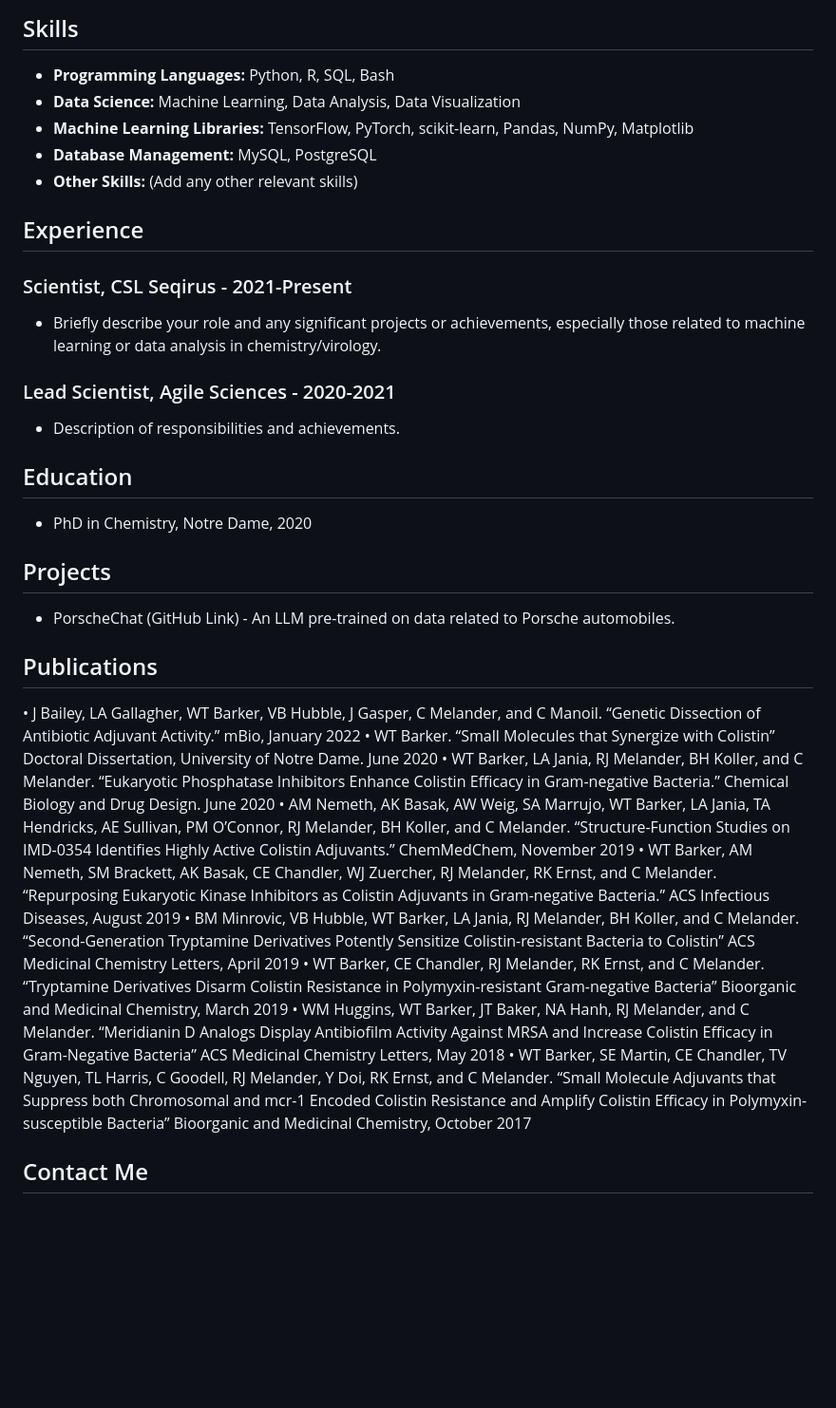
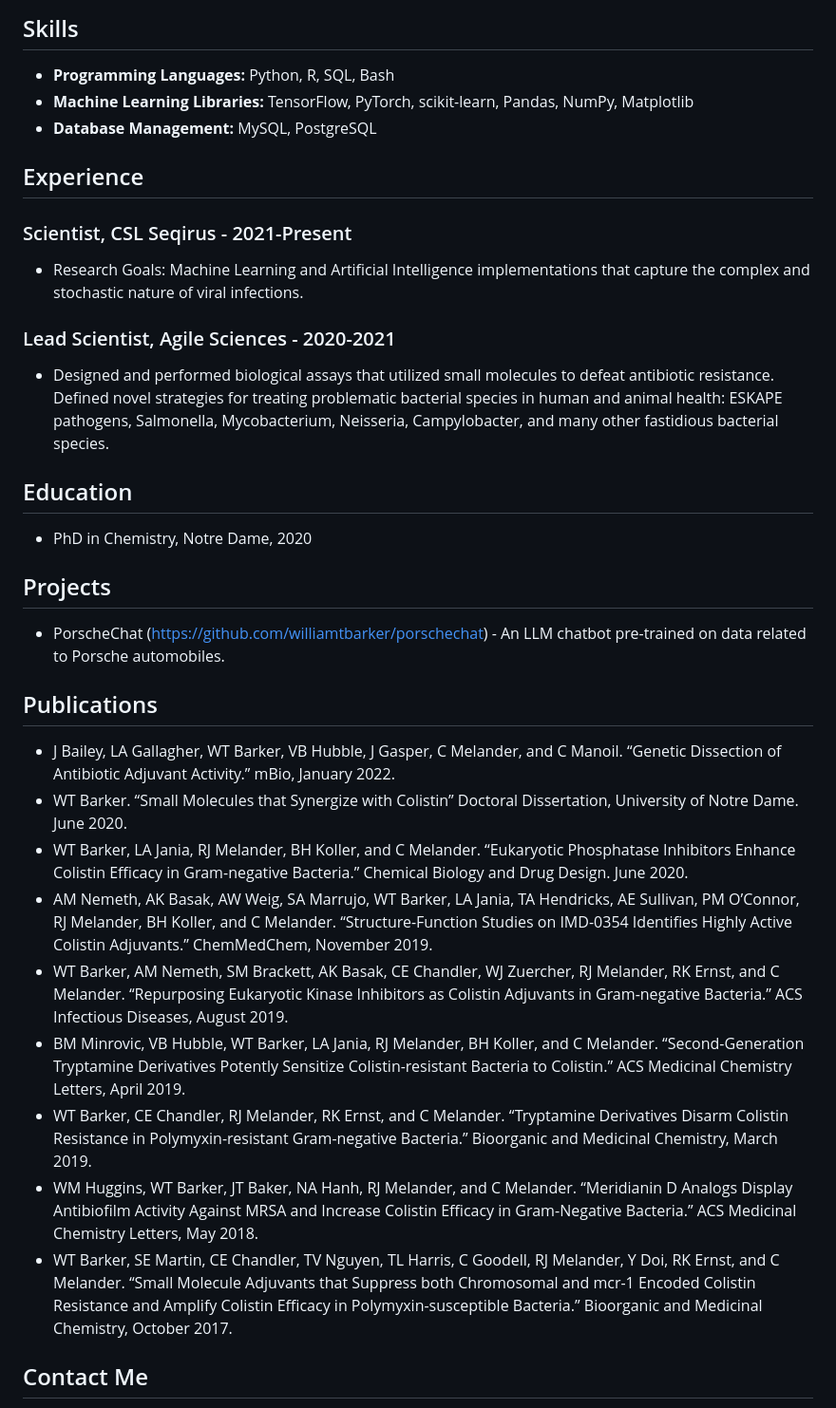
Before and after one commit to williamtbarker/williamtbarker.github.io, a Markdown page: README.md, the part around the change. Shown at 95% size. Rendered like a GitHub page; blank space fills up the shorter version.

```diff
--- a/README.md
+++ b/README.md
@@ -5,34 +5,34 @@ I am a PhD Chemist and Microbiologist with a strong passion for leveraging data
 
 ## Skills
 - **Programming Languages:** Python, R, SQL, Bash
-- **Data Science:** Machine Learning, Data Analysis, Data Visualization
 - **Machine Learning Libraries:** TensorFlow, PyTorch, scikit-learn, Pandas, NumPy, Matplotlib
 - **Database Management:** MySQL, PostgreSQL
-- **Other Skills:** (Add any other relevant skills)
 
 ## Experience
 ### Scientist, CSL Seqirus - 2021-Present
-- Briefly describe your role and any significant projects or achievements, especially those related to machine learning or data analysis in chemistry/virology.
+- Research Goals: Machine Learning and Artificial Intelligence implementations that capture the complex and stochastic nature of viral infections.
 
 ### Lead Scientist, Agile Sciences - 2020-2021
-- Description of responsibilities and achievements.
+- Designed and performed biological assays that utilized small molecules to defeat antibiotic resistance. Defined novel strategies for treating problematic bacterial species in human and animal health: ESKAPE pathogens, Salmonella, Mycobacterium, Neisseria, Campylobacter, and many other fastidious bacterial species.
+
 
 ## Education
 - PhD in Chemistry, Notre Dame, 2020
 
 ## Projects
-- PorscheChat (GitHub Link) - An LLM pre-trained on data related to Porsche automobiles.
+- PorscheChat (https://github.com/williamtbarker/porschechat) - An LLM chatbot pre-trained on data related to Porsche automobiles.
 
 ## Publications
-•	J Bailey, LA Gallagher, WT Barker, VB Hubble, J Gasper, C Melander, and C Manoil. “Genetic Dissection of Antibiotic Adjuvant Activity.” mBio, January 2022
-•	WT Barker. “Small Molecules that Synergize with Colistin” Doctoral Dissertation, University of Notre Dame. June 2020
-•	WT Barker, LA Jania, RJ Melander, BH Koller, and C Melander. “Eukaryotic Phosphatase Inhibitors Enhance Colistin Efficacy in Gram-negative Bacteria.” Chemical Biology and Drug Design. June 2020
-•	AM Nemeth, AK Basak, AW Weig, SA Marrujo, WT Barker, LA Jania, TA Hendricks, AE Sullivan, PM O’Connor, RJ Melander, BH Koller, and C Melander. “Structure-Function Studies on IMD-0354 Identifies Highly Active Colistin Adjuvants.” ChemMedChem, November 2019
-•	WT Barker, AM Nemeth, SM Brackett, AK Basak, CE Chandler, WJ Zuercher, RJ Melander, RK Ernst, and C Melander. “Repurposing Eukaryotic Kinase Inhibitors as Colistin Adjuvants in Gram-negative Bacteria.” ACS Infectious Diseases, August 2019
-•	BM Minrovic, VB Hubble, WT Barker, LA Jania, RJ Melander, BH Koller, and C Melander. “Second-Generation Tryptamine Derivatives Potently Sensitize Colistin-resistant Bacteria to Colistin” ACS Medicinal Chemistry Letters, April 2019
-•	WT Barker, CE Chandler, RJ Melander, RK Ernst, and C Melander. “Tryptamine Derivatives Disarm Colistin Resistance in Polymyxin-resistant Gram-negative Bacteria” Bioorganic and Medicinal Chemistry, March 2019
-•	WM Huggins, WT Barker, JT Baker, NA Hanh, RJ Melander, and C Melander. “Meridianin D Analogs Display Antibiofilm Activity Against MRSA and Increase Colistin Efficacy in Gram-Negative Bacteria” ACS Medicinal Chemistry Letters, May 2018
-•	WT Barker, SE Martin, CE Chandler, TV Nguyen, TL Harris, C Goodell, RJ Melander, Y Doi, RK Ernst, and C Melander. “Small Molecule Adjuvants that Suppress both Chromosomal and mcr-1 Encoded Colistin Resistance and Amplify Colistin Efficacy in Polymyxin-susceptible Bacteria” Bioorganic and Medicinal Chemistry, October 2017
+- J Bailey, LA Gallagher, WT Barker, VB Hubble, J Gasper, C Melander, and C Manoil. “Genetic Dissection of Antibiotic Adjuvant Activity.” mBio, January 2022.
+- WT Barker. “Small Molecules that Synergize with Colistin” Doctoral Dissertation, University of Notre Dame. June 2020.
+- WT Barker, LA Jania, RJ Melander, BH Koller, and C Melander. “Eukaryotic Phosphatase Inhibitors Enhance Colistin Efficacy in Gram-negative Bacteria.” Chemical Biology and Drug Design. June 2020.
+- AM Nemeth, AK Basak, AW Weig, SA Marrujo, WT Barker, LA Jania, TA Hendricks, AE Sullivan, PM O’Connor, RJ Melander, BH Koller, and C Melander. “Structure-Function Studies on IMD-0354 Identifies Highly Active Colistin Adjuvants.” ChemMedChem, November 2019.
+- WT Barker, AM Nemeth, SM Brackett, AK Basak, CE Chandler, WJ Zuercher, RJ Melander, RK Ernst, and C Melander. “Repurposing Eukaryotic Kinase Inhibitors as Colistin Adjuvants in Gram-negative Bacteria.” ACS Infectious Diseases, August 2019.
+- BM Minrovic, VB Hubble, WT Barker, LA Jania, RJ Melander, BH Koller, and C Melander. “Second-Generation Tryptamine Derivatives Potently Sensitize Colistin-resistant Bacteria to Colistin.” ACS Medicinal Chemistry Letters, April 2019.
+- WT Barker, CE Chandler, RJ Melander, RK Ernst, and C Melander. “Tryptamine Derivatives Disarm Colistin Resistance in Polymyxin-resistant Gram-negative Bacteria.” Bioorganic and Medicinal Chemistry, March 2019.
+- WM Huggins, WT Barker, JT Baker, NA Hanh, RJ Melander, and C Melander. “Meridianin D Analogs Display Antibiofilm Activity Against MRSA and Increase Colistin Efficacy in Gram-Negative Bacteria.” ACS Medicinal Chemistry Letters, May 2018.
+- WT Barker, SE Martin, CE Chandler, TV Nguyen, TL Harris, C Goodell, RJ Melander, Y Doi, RK Ernst, and C Melander. “Small Molecule Adjuvants that Suppress both Chromosomal and mcr-1 Encoded Colistin Resistance and Amplify Colistin Efficacy in Polymyxin-susceptible Bacteria.” Bioorganic and Medicinal Chemistry, October 2017.
+
 
 ## Contact Me
 - Email: barkerwilliamt@gmail.com
```
